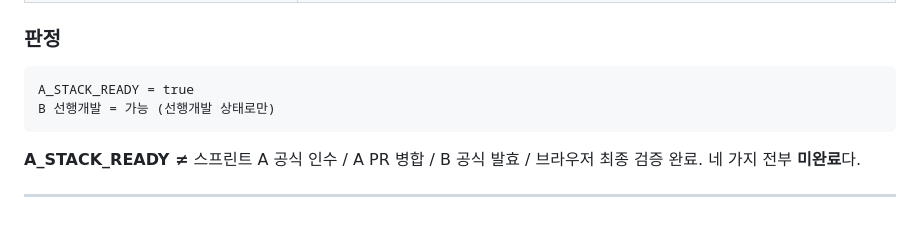
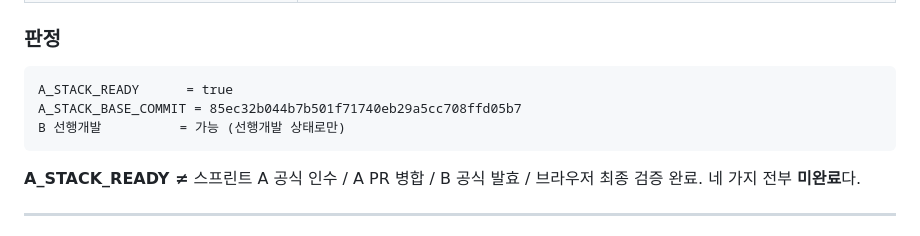
Before and after one commit to pitchmap/dEEp-dIVe, a Markdown page: docs/CURRENT_STATUS.md, the part around the change. Drawn GitHub-style.

````diff
--- a/docs/CURRENT_STATUS.md
+++ b/docs/CURRENT_STATUS.md
@@ -55,8 +55,9 @@ HUD 34/34** · 브라우저 최종 인수 **미실시(범위 밖)**.
 ### 판정
 
 ```
-A_STACK_READY = true
-B 선행개발 = 가능 (선행개발 상태로만)
+A_STACK_READY      = true
+A_STACK_BASE_COMMIT = 85ec32b044b7b501f71740eb29a5cc708ffd05b7
+B 선행개발          = 가능 (선행개발 상태로만)
 ```
 
 **A_STACK_READY ≠** 스프린트 A 공식 인수 / A PR 병합 / B 공식 발효 /
````
Also changed, not shown: docs/SPRINT_A_INTEGRATION_MANIFEST.md (+8 -3 lines).
